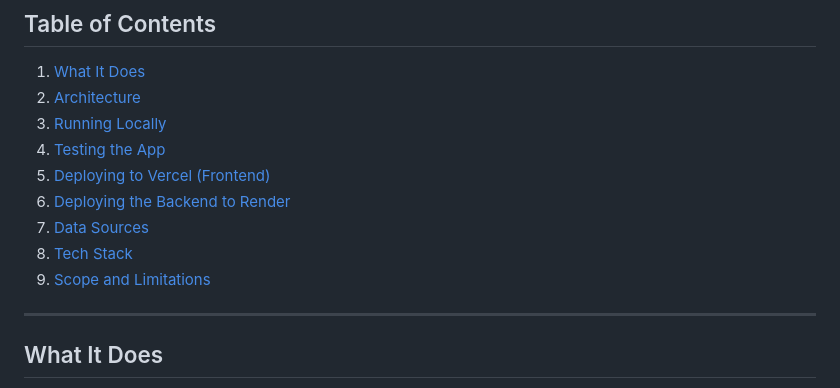
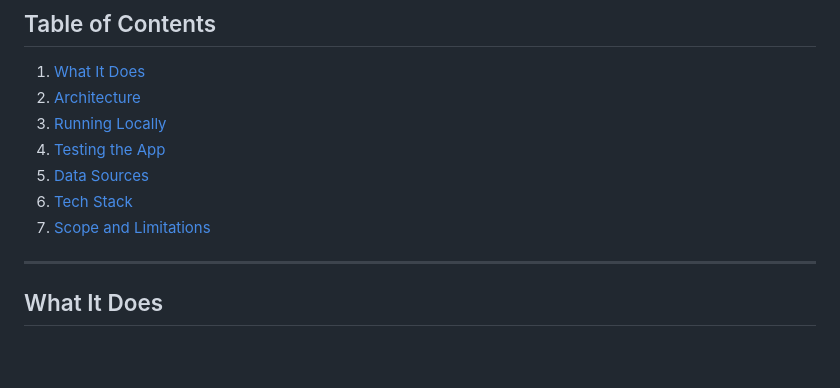
Before and after one commit to myrielleai/ReliefSync, a Markdown page: README.md, the part around one of its changes. GitHub-like rendering; blank space fills up the shorter version.

```diff
--- a/README.md
+++ b/README.md
@@ -17,11 +17,9 @@ ReliefSync is a **decision-support tool** for disaster relief operations during
 2. [Architecture](#architecture)
 3. [Running Locally](#running-locally)
 4. [Testing the App](#testing-the-app)
-5. [Deploying to Vercel (Frontend)](#deploying-to-vercel-frontend-only)
-6. [Deploying the Backend to Render](#deploying-the-ml-backend-to-render)
-7. [Data Sources](#data-sources)
-8. [Tech Stack](#tech-stack)
-9. [Scope and Limitations](#scope-and-limitations)
+5. [Data Sources](#data-sources)
+6. [Tech Stack](#tech-stack)
+7. [Scope and Limitations](#scope-and-limitations)
 
 ---
 
```
Also changed, not shown: other parts of README.md (+0 -57 lines).
